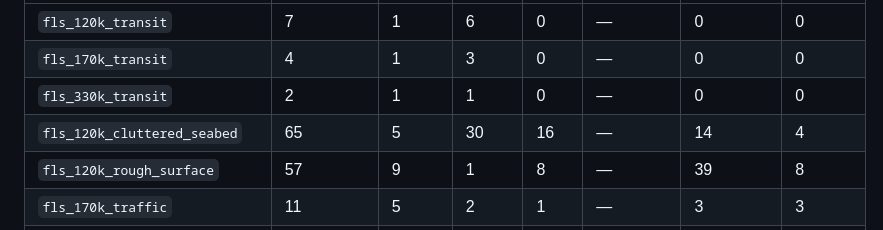
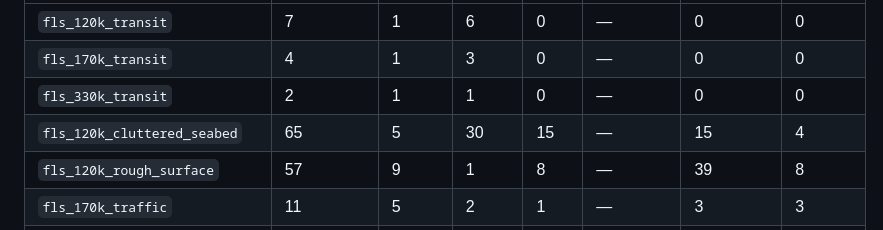
Before and after one commit to mszarski/claude_playground, a Markdown page: docs/RESULTS.md, the part around the change. Drawn GitHub-style.

```diff
--- a/docs/RESULTS.md
+++ b/docs/RESULTS.md
@@ -706,7 +706,7 @@ Source: `tests/python/test_classify.py` (synthetic tracks) and the gallery
 | `fls_120k_transit` | 7 | 1 | 6 | 0 | — | 0 | 0 |
 | `fls_170k_transit` | 4 | 1 | 3 | 0 | — | 0 | 0 |
 | `fls_330k_transit` | 2 | 1 | 1 | 0 | — | 0 | 0 |
-| `fls_120k_cluttered_seabed` | 65 | 5 | 30 | 16 | — | 14 | 4 |
+| `fls_120k_cluttered_seabed` | 65 | 5 | 30 | 15 | — | 15 | 4 |
 | `fls_120k_rough_surface` | 57 | 9 | 1 | 8 | — | 39 | 8 |
 | `fls_170k_traffic` | 11 | 5 | 2 | 1 | — | 3 | 3 |
 | `popoto_far_mover` | 6 | 1 | 1 | — | 4 | 0 | 0 |
```
Also changed, not shown: docs/SCENARIOS.md (+3 -3 lines), docs/STATUS.md (+1 -1 lines), docs/architecture/backends.png, docs/figures/fls_120k_cluttered_seabed.png, 3 other files.
